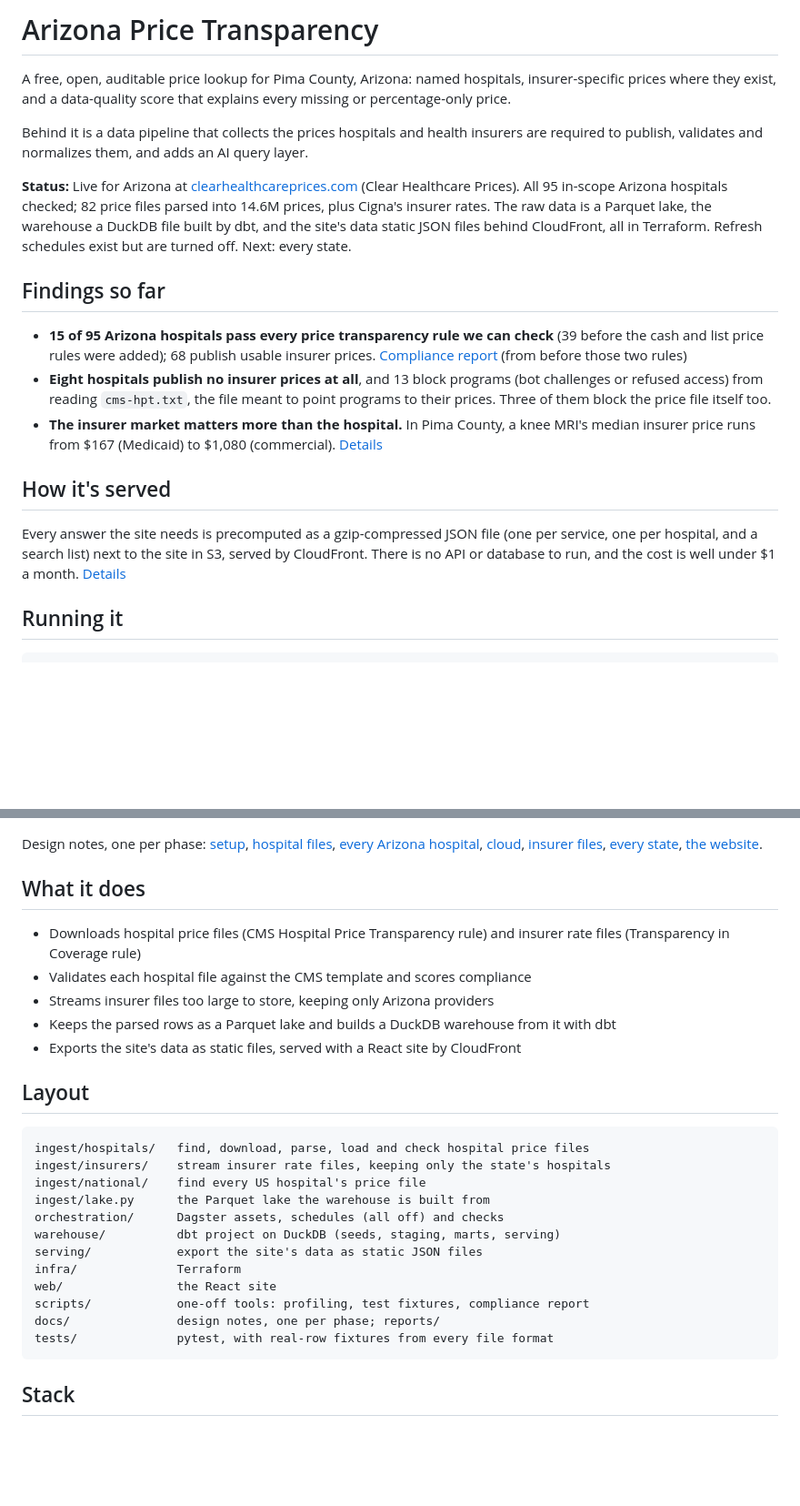
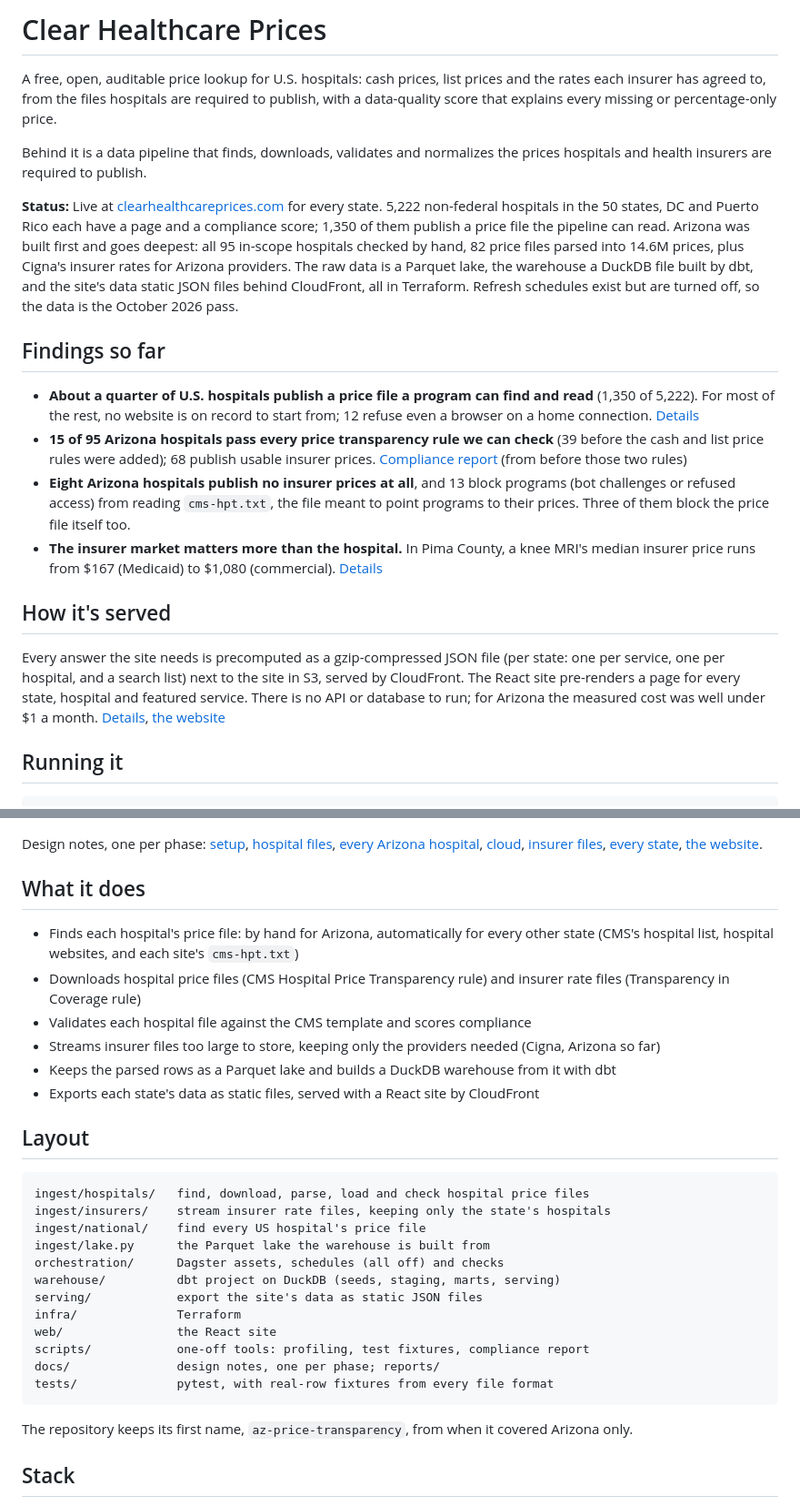
Before and after one commit to AdrianMarrs/az-price-transparency, a Markdown page: README.md, 2 parts joined by grey strips. Shown at 91% size. Rendered like a GitHub page; blank space fills up the shorter version.

Commit message:
README for the national site
The README still described an Arizona-only site with every state as the
next step. It now leads with what's live (every state, 5,222 hospitals,
1,350 with readable prices), keeps Arizona as the deepest coverage, and
drops the AI query layer, which isn't built. Two stale doc lines fixed:
the "pages still show Arizona only" to-do and "no cross-state comparison".

Co-Authored-By: Claude Opus 5.5 <noreply@anthropic.com>

````diff
--- a/README.md
+++ b/README.md
@@ -1,20 +1,21 @@
-# Arizona Price Transparency
+# Clear Healthcare Prices
 
-A free, open, auditable price lookup for Pima County, Arizona: named hospitals, insurer-specific prices where they exist, and a data-quality score that explains every missing or percentage-only price.
+A free, open, auditable price lookup for U.S. hospitals: cash prices, list prices and the rates each insurer has agreed to, from the files hospitals are required to publish, with a data-quality score that explains every missing or percentage-only price.
 
-Behind it is a data pipeline that collects the prices hospitals and health insurers are required to publish, validates and normalizes them, and adds an AI query layer.
+Behind it is a data pipeline that finds, downloads, validates and normalizes the prices hospitals and health insurers are required to publish.
 
-**Status:** Live for Arizona at [clearhealthcareprices.com](https://clearhealthcareprices.com) (Clear Healthcare Prices). All 95 in-scope Arizona hospitals checked; 82 price files parsed into 14.6M prices, plus Cigna's insurer rates. The raw data is a Parquet lake, the warehouse a DuckDB file built by dbt, and the site's data static JSON files behind CloudFront, all in Terraform. Refresh schedules exist but are turned off. Next: every state.
+**Status:** Live at [clearhealthcareprices.com](https://clearhealthcareprices.com) for every state. 5,222 non-federal hospitals in the 50 states, DC and Puerto Rico each have a page and a compliance score; 1,350 of them publish a price file the pipeline can read. Arizona was built first and goes deepest: all 95 in-scope hospitals checked by hand, 82 price files parsed into 14.6M prices, plus Cigna's insurer rates for Arizona providers. The raw data is a Parquet lake, the warehouse a DuckDB file built by dbt, and the site's data static JSON files behind CloudFront, all in Terraform. Refresh schedules exist but are turned off, so the data is the October 2026 pass.
 
 ## Findings so far
 
+- **About a quarter of U.S. hospitals publish a price file a program can find and read** (1,350 of 5,222). For most of the rest, no website is on record to start from; 12 refuse even a browser on a home connection. [Details](docs/05-national.md)
 - **15 of 95 Arizona hospitals pass every price transparency rule we can check** (39 before the cash and list price rules were added); 68 publish usable insurer prices. [Compliance report](docs/reports/arizona-compliance-2026-10-16.md) (from before those two rules)
-- **Eight hospitals publish no insurer prices at all**, and 13 block programs (bot challenges or refused access) from reading `cms-hpt.txt`, the file meant to point programs to their prices. Three of them block the price file itself too.
+- **Eight Arizona hospitals publish no insurer prices at all**, and 13 block programs (bot challenges or refused access) from reading `cms-hpt.txt`, the file meant to point programs to their prices. Three of them block the price file itself too.
 - **The insurer market matters more than the hospital.** In Pima County, a knee MRI's median insurer price runs from $167 (Medicaid) to $1,080 (commercial). [Details](docs/01-hospitals.md)
 
 ## How it's served
 
-Every answer the site needs is precomputed as a gzip-compressed JSON file (one per service, one per hospital, and a search list) next to the site in S3, served by CloudFront. There is no API or database to run, and the cost is well under $1 a month. [Details](docs/03-cloud.md#static-data-files)
+Every answer the site needs is precomputed as a gzip-compressed JSON file (per state: one per service, one per hospital, and a search list) next to the site in S3, served by CloudFront. The React site pre-renders a page for every state, hospital and featured service. There is no API or database to run; for Arizona the measured cost was well under $1 a month. [Details](docs/03-cloud.md#static-data-files), [the website](docs/06-website.md)
 
 ## Running it
 
@@ -33,11 +34,12 @@ Design notes, one per phase: [setup](docs/00-setup.md), [hospital files](docs/01
 
 ## What it does
 
+- Finds each hospital's price file: by hand for Arizona, automatically for every other state (CMS's hospital list, hospital websites, and each site's `cms-hpt.txt`)
 - Downloads hospital price files (CMS Hospital Price Transparency rule) and insurer rate files (Transparency in Coverage rule)
 - Validates each hospital file against the CMS template and scores compliance
-- Streams insurer files too large to store, keeping only Arizona providers
+- Streams insurer files too large to store, keeping only the providers needed (Cigna, Arizona so far)
 - Keeps the parsed rows as a Parquet lake and builds a DuckDB warehouse from it with dbt
-- Exports the site's data as static files, served with a React site by CloudFront
+- Exports each state's data as static files, served with a React site by CloudFront
 
 ## Layout
 
@@ -56,6 +58,8 @@ docs/               design notes, one per phase; reports/
 tests/              pytest, with real-row fixtures from every file format
 ```
 
+The repository keeps its first name, `az-price-transparency`, from when it covered Arizona only.
+
 ## Stack
 
 Python, polars, DuckDB, Parquet, dbt, Dagster, Redis, Docker, Terraform, GitHub Actions, AWS (S3, CloudFront, ECS Fargate for the insurer run), React.
````
Also changed, not shown: docs/05-national.md (+0 -1 lines), docs/06-website.md (+1 -1 lines).
